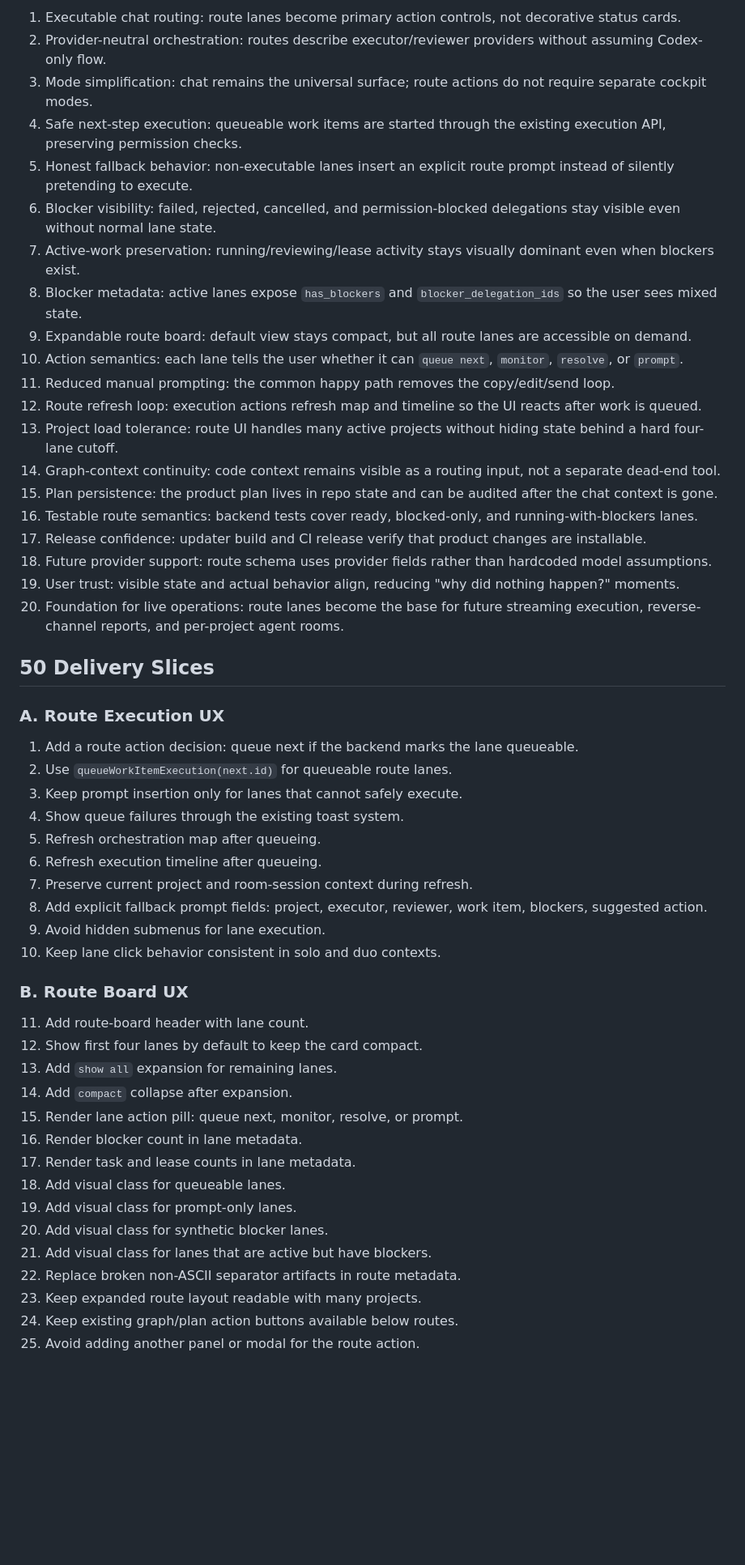
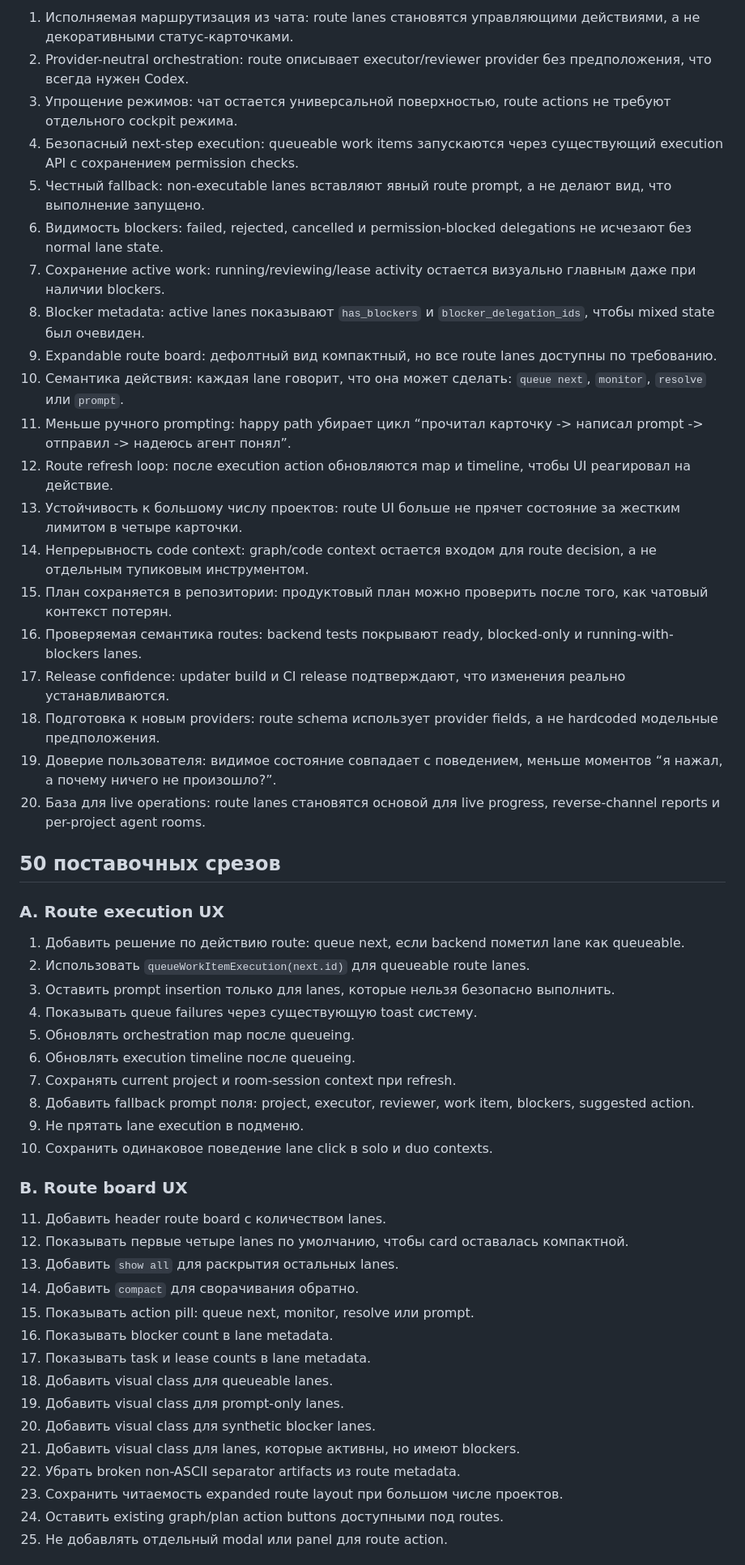
Before and after one commit to Yokhan/AgentOS, a Markdown page: tasks/plans/v0.2.40-route-lane-stabilization-plan.md, the part around one of its changes. Shown at 81% size. Rendered like a GitHub page; blank space fills up the shorter version.

Commit message:
Translate route lane product plan to Russian

```diff
--- a/tasks/plans/v0.2.40-route-lane-stabilization-plan.md
+++ b/tasks/plans/v0.2.40-route-lane-stabilization-plan.md
@@ -56,55 +56,55 @@ After:
 
-1. Executable chat routing: route lanes become primary action controls, not decorative status cards.
-2. Provider-neutral orchestration: routes describe executor/reviewer providers without assuming Codex-only flow.
-3. Mode simplification: chat remains the universal surface; route actions do not require separate cockpit modes.
-4. Safe next-step execution: queueable work items are started through the existing execution API, preserving permission checks.
-5. Honest fallback behavior: non-executable lanes insert an explicit route prompt instead of silently pretending to execute.
-6. Blocker visibility: failed, rejected, cancelled, and permission-blocked delegations stay visible even without normal lane state.
-7. Active-work preservation: running/reviewing/lease activity stays visually dominant even when blockers exist.
-8. Blocker metadata: active lanes expose `has_blockers` and `blocker_delegation_ids` so the user sees mixed state.
-9. Expandable route board: default view stays compact, but all route lanes are accessible on demand.
-10. Action semantics: each lane tells the user whether it can `queue next`, `monitor`, `resolve`, or `prompt`.
-11. Reduced manual prompting: the common happy path removes the copy/edit/send loop.
-12. Route refresh loop: execution actions refresh map and timeline so the UI reacts after work is queued.
-13. Project load tolerance: route UI handles many active projects without hiding state behind a hard four-lane cutoff.
-14. Graph-context continuity: code context remains visible as a routing input, not a separate dead-end tool.
-15. Plan persistence: the product plan lives in repo state and can be audited after the chat context is gone.
-16. Testable route semantics: backend tests cover ready, blocked-only, and running-with-blockers lanes.
-17. Release confidence: updater build and CI release verify that product changes are installable.
-18. Future provider support: route schema uses provider fields rather than hardcoded model assumptions.
-19. User trust: visible state and actual behavior align, reducing "why did nothing happen?" moments.
-20. Foundation for live operations: route lanes become the base for future streaming execution, reverse-channel reports, and per-project agent rooms.
+1. Исполняемая маршрутизация из чата: route lanes становятся управляющими действиями, а не декоративными статус-карточками.
+2. Provider-neutral orchestration: route описывает executor/reviewer provider без предположения, что всегда нужен Codex.
+3. Упрощение режимов: чат остается универсальной поверхностью, route actions не требуют отдельного cockpit режима.
+4. Безопасный next-step execution: queueable work items запускаются через существующий execution API с сохранением permission checks.
+5. Честный fallback: non-executable lanes вставляют явный route prompt, а не делают вид, что выполнение запущено.
+6. Видимость blockers: failed, rejected, cancelled и permission-blocked delegations не исчезают без normal lane state.
+7. Сохранение active work: running/reviewing/lease activity остается визуально главным даже при наличии blockers.
+8. Blocker metadata: active lanes показывают `has_blockers` и `blocker_delegation_ids`, чтобы mixed state был очевиден.
+9. Expandable route board: дефолтный вид компактный, но все route lanes доступны по требованию.
+10. Семантика действия: каждая lane говорит, что она может сделать: `queue next`, `monitor`, `resolve` или `prompt`.
+11. Меньше ручного prompting: happy path убирает цикл “прочитал карточку -> написал prompt -> отправил -> надеюсь агент понял”.
+12. Route refresh loop: после execution action обновляются map и timeline, чтобы UI реагировал на действие.
+13. Устойчивость к большому числу проектов: route UI больше не прячет состояние за жестким лимитом в четыре карточки.
+14. Непрерывность code context: graph/code context остается входом для route decision, а не отдельным тупиковым инструментом.
+15. План сохраняется в репозитории: продуктовый план можно проверить после того, как чатовый контекст потерян.
+16. Проверяемая семантика routes: backend tests покрывают ready, blocked-only и running-with-blockers lanes.
+17. Release confidence: updater build и CI release подтверждают, что изменения реально устанавливаются.
+18. Подготовка к новым providers: route schema использует provider fields, а не hardcoded модельные предположения.
+19. Доверие пользователя: видимое состояние совпадает с поведением, меньше моментов “я нажал, а почему ничего не произошло?”.
+20. База для live operations: route lanes становятся основой для live progress, reverse-channel reports и per-project agent rooms.
 
-## 50 Delivery Slices
+## 50 поставочных срезов
 
-### A. Route Execution UX
+### A. Route execution UX
 
-1. Add a route action decision: queue next if the backend marks the lane queueable.
-2. Use `queueWorkItemExecution(next.id)` for queueable route lanes.
-3. Keep prompt insertion only for lanes that cannot safely execute.
-4. Show queue failures through the existing toast system.
-5. Refresh orchestration map after queueing.
-6. Refresh execution timeline after queueing.
-7. Preserve current project and room-session context during refresh.
-8. Add explicit fallback prompt fields: project, executor, reviewer, work item, blockers, suggested action.
-9. Avoid hidden submenus for lane execution.
-10. Keep lane click behavior consistent in solo and duo contexts.
+1. Добавить решение по действию route: queue next, если backend пометил lane как queueable.
+2. Использовать `queueWorkItemExecution(next.id)` для queueable route lanes.
+3. Оставить prompt insertion только для lanes, которые нельзя безопасно выполнить.
+4. Показывать queue failures через существующую toast систему.
+5. Обновлять orchestration map после queueing.
+6. Обновлять execution timeline после queueing.
+7. Сохранять current project и room-session context при refresh.
+8. Добавить fallback prompt поля: project, executor, reviewer, work item, blockers, suggested action.
+9. Не прятать lane execution в подменю.
+10. Сохранить одинаковое поведение lane click в solo и duo contexts.
 
-### B. Route Board UX
+### B. Route board UX
 
-11. Add route-board header with lane count.
-12. Show first four lanes by default to keep the card compact.
-13. Add `show all` expansion for remaining lanes.
-14. Add `compact` collapse after expansion.
-15. Render lane action pill: queue next, monitor, resolve, or prompt.
-16. Render blocker count in lane metadata.
-17. Render task and lease counts in lane metadata.
-18. Add visual class for queueable lanes.
-19. Add visual class for prompt-only lanes.
-20. Add visual class for synthetic blocker lanes.
-21. Add visual class for lanes that are active but have blockers.
-22. Replace broken non-ASCII separator artifacts in route metadata.
-23. Keep expanded route layout readable with many projects.
-24. Keep existing graph/plan action buttons available below routes.
-25. Avoid adding another panel or modal for the route action.
+11. Добавить header route board с количеством lanes.
+12. Показывать первые четыре lanes по умолчанию, чтобы card оставалась компактной.
+13. Добавить `show all` для раскрытия остальных lanes.
+14. Добавить `compact` для сворачивания обратно.
+15. Показывать action pill: queue next, monitor, resolve или prompt.
+16. Показывать blocker count в lane metadata.
+17. Показывать task и lease counts в lane metadata.
+18. Добавить visual class для queueable lanes.
+19. Добавить visual class для prompt-only lanes.
+20. Добавить visual class для synthetic blocker lanes.
+21. Добавить visual class для lanes, которые активны, но имеют blockers.
+22. Убрать broken non-ASCII separator artifacts из route metadata.
+23. Сохранить читаемость expanded route layout при большом числе проектов.
+24. Оставить existing graph/plan action buttons доступными под routes.
+25. Не добавлять отдельный modal или panel для route action.
 
```
Also changed, not shown: other parts of tasks/plans/v0.2.40-route-lane-stabilization-plan.md (+73 -73 lines).
